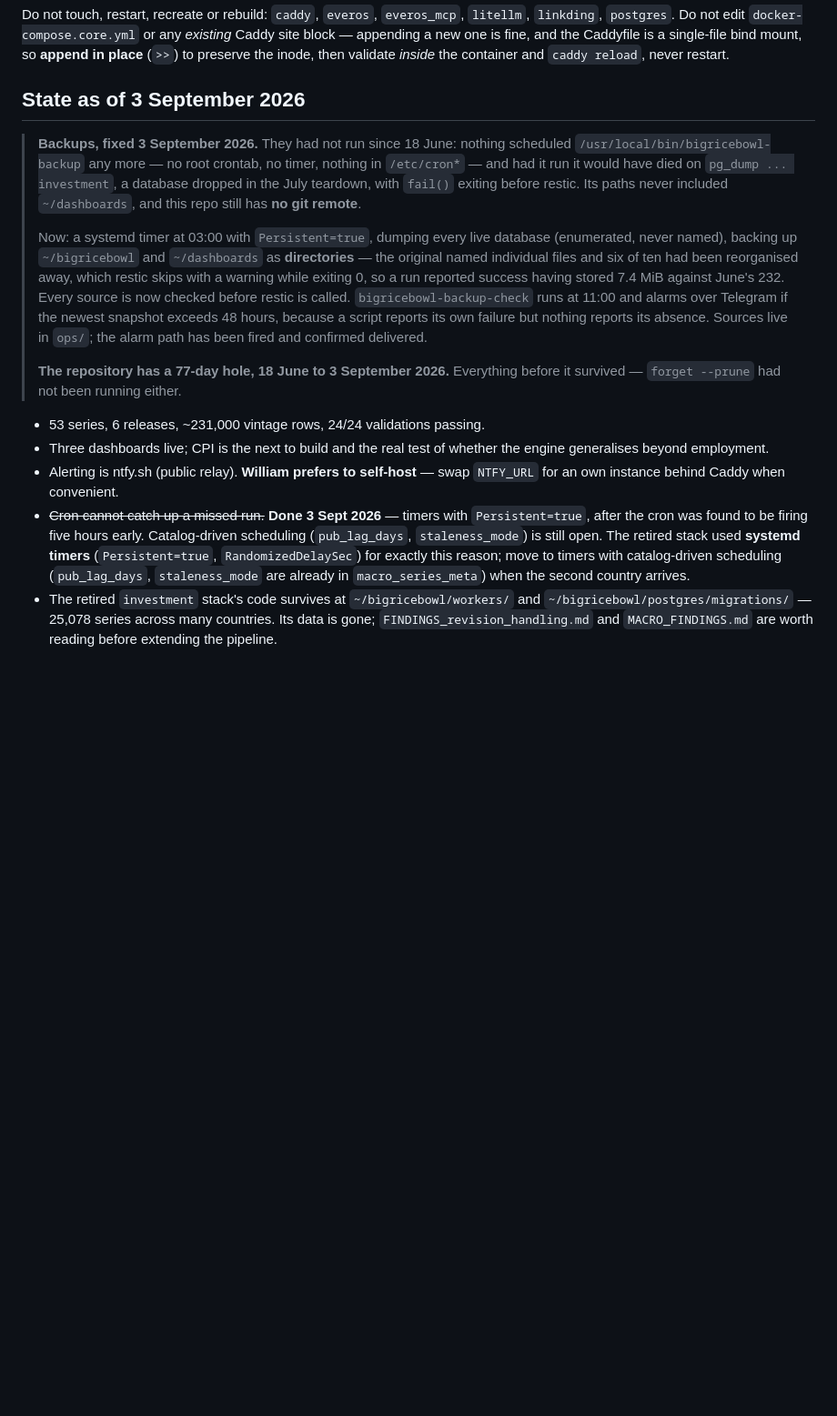
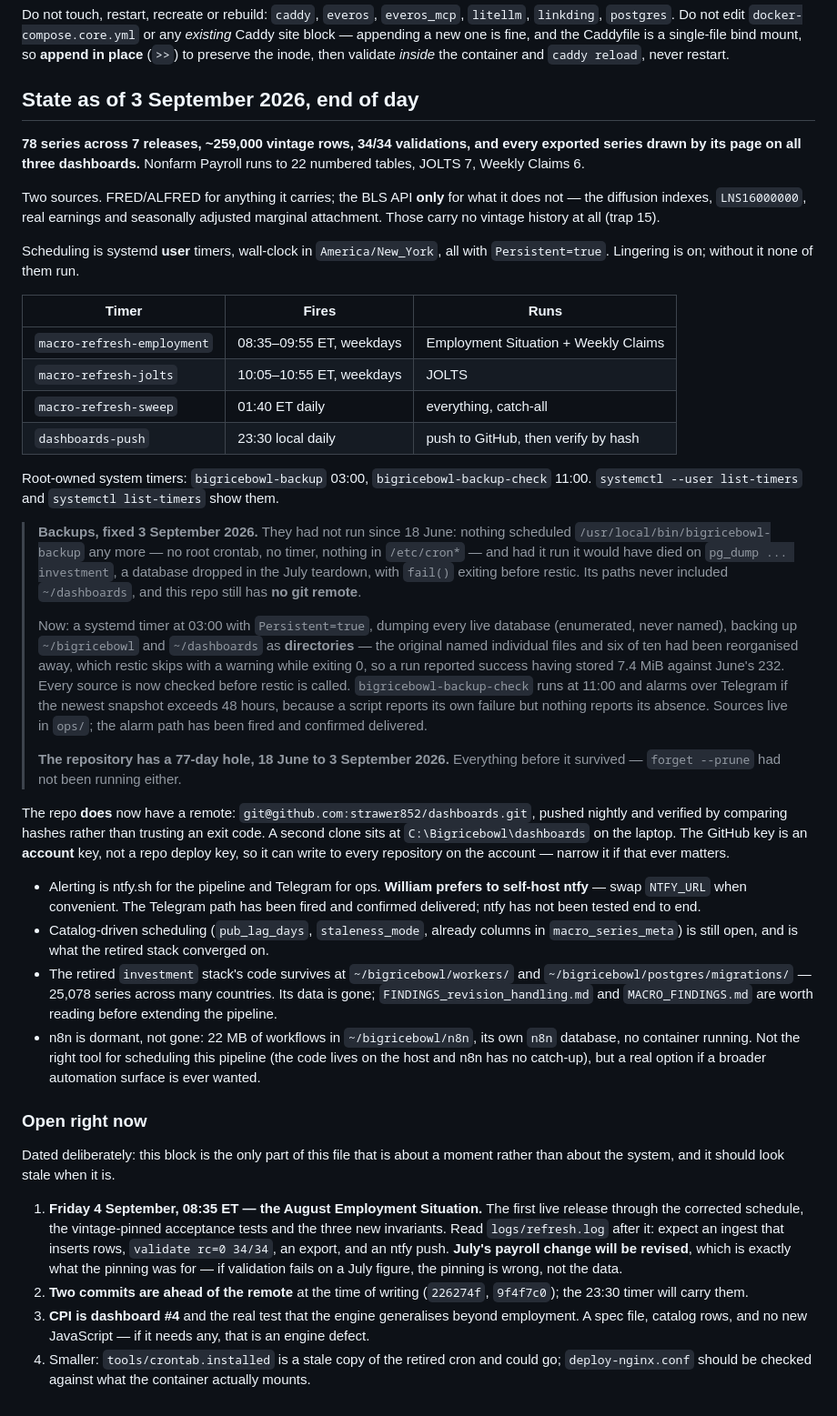
Before and after one commit to strawer852/dashboards, a Markdown page: CLAUDE.md, the part around the change. Shown at 91% size. Drawn GitHub-style; blank space fills up the shorter version.

Commit message:
docs: hand off — state as of end of day, and what is open
The State section still said 53 series, 231,000 vintage rows and 24/24
validations, and that this repo has no git remote. All four were true this
morning and none is now.

Rewritten around what a reader needs on arriving: the two sources and why BLS is
used only where FRED has nothing, the seven timers and what each fires, where
the backups and the remote now stand, and a dated 'Open right now' block -- the
only part of the file about a moment rather than about the system, dated so that
it looks stale when it is.

Co-Authored-By: Claude Opus 5 <noreply@anthropic.com>

```diff
--- a/CLAUDE.md
+++ b/CLAUDE.md
@@ -282,7 +282,28 @@ Do not touch, restart, recreate or rebuild: `caddy`, `everos`, `everos_mcp`,
 single-file bind mount, so **append in place** (`>>`) to preserve the inode, then
 validate *inside* the container and `caddy reload`, never restart.
 
-## State as of 3 September 2026
+## State as of 3 September 2026, end of day
+
+**78 series across 7 releases, ~259,000 vintage rows, 34/34 validations, and
+every exported series drawn by its page on all three dashboards.** Nonfarm
+Payroll runs to 22 numbered tables, JOLTS 7, Weekly Claims 6.
+
+Two sources. FRED/ALFRED for anything it carries; the BLS API **only** for what
+it does not — the diffusion indexes, `LNS16000000`, real earnings and seasonally
+adjusted marginal attachment. Those carry no vintage history at all (trap 15).
+
+Scheduling is systemd **user** timers, wall-clock in `America/New_York`, all with
+`Persistent=true`. Lingering is on; without it none of them run.
+
+| Timer | Fires | Runs |
+|---|---|---|
+| `macro-refresh-employment` | 08:35–09:55 ET, weekdays | Employment Situation + Weekly Claims |
+| `macro-refresh-jolts` | 10:05–10:55 ET, weekdays | JOLTS |
+| `macro-refresh-sweep` | 01:40 ET daily | everything, catch-all |
+| `dashboards-push` | 23:30 local daily | push to GitHub, then verify by hash |
+
+Root-owned system timers: `bigricebowl-backup` 03:00, `bigricebowl-backup-check`
+11:00. `systemctl --user list-timers` and `systemctl list-timers` show them.
 
 > **Backups, fixed 3 September 2026.** They had not run since 18 June: nothing
 > scheduled `/usr/local/bin/bigricebowl-backup` any more — no root crontab, no
@@ -305,19 +326,43 @@ validate *inside* the container and `caddy reload`, never restart.
 > **The repository has a 77-day hole, 18 June to 3 September 2026.** Everything
 > before it survived — `forget --prune` had not been running either.
 
-- 53 series, 6 releases, ~231,000 vintage rows, 24/24 validations passing.
-- Three dashboards live; CPI is the next to build and the real test of whether
-  the engine generalises beyond employment.
-- Alerting is ntfy.sh (public relay). **William prefers to self-host** — swap
-  `NTFY_URL` for an own instance behind Caddy when convenient.
-- ~~Cron cannot catch up a missed run.~~ **Done 3 Sept 2026** — timers with
-  `Persistent=true`, after the cron was found to be firing five hours early.
-  Catalog-driven scheduling (`pub_lag_days`, `staleness_mode`) is still open.
-  The retired stack used **systemd timers**
-  (`Persistent=true`, `RandomizedDelaySec`) for exactly this reason; move to
-  timers with catalog-driven scheduling (`pub_lag_days`, `staleness_mode` are
-  already in `macro_series_meta`) when the second country arrives.
+The repo **does** now have a remote: `git@github.com:strawer852/dashboards.git`,
+pushed nightly and verified by comparing hashes rather than trusting an exit
+code. A second clone sits at `C:\Bigricebowl\dashboards` on the laptop. The
+GitHub key is an **account** key, not a repo deploy key, so it can write to every
+repository on the account — narrow it if that ever matters.
+
+- Alerting is ntfy.sh for the pipeline and Telegram for ops. **William prefers to
+  self-host ntfy** — swap `NTFY_URL` when convenient. The Telegram path has been
+  fired and confirmed delivered; ntfy has not been tested end to end.
+- Catalog-driven scheduling (`pub_lag_days`, `staleness_mode`, already columns in
+  `macro_series_meta`) is still open, and is what the retired stack converged on.
 - The retired `investment` stack's code survives at `~/bigricebowl/workers/` and
-  `~/bigricebowl/postgres/migrations/` — 25,078 series across many countries.
-  Its data is gone; `FINDINGS_revision_handling.md` and `MACRO_FINDINGS.md` are
-  worth reading before extending the pipeline.
+  `~/bigricebowl/postgres/migrations/` — 25,078 series across many countries. Its
+  data is gone; `FINDINGS_revision_handling.md` and `MACRO_FINDINGS.md` are worth
+  reading before extending the pipeline.
+- n8n is dormant, not gone: 22 MB of workflows in `~/bigricebowl/n8n`, its own
+  `n8n` database, no container running. Not the right tool for scheduling this
+  pipeline (the code lives on the host and n8n has no catch-up), but a real
+  option if a broader automation surface is ever wanted.
+
+### Open right now
+
+Dated deliberately: this block is the only part of this file that is about a
+moment rather than about the system, and it should look stale when it is.
+
+1. **Friday 4 September, 08:35 ET — the August Employment Situation.** The first
+   live release through the corrected schedule, the vintage-pinned acceptance
+   tests and the three new invariants. Read `logs/refresh.log` after it: expect
+   an ingest that inserts rows, `validate rc=0 34/34`, an export, and an ntfy
+   push. **July's payroll change will be revised**, which is exactly what the
+   pinning was for — if validation fails on a July figure, the pinning is wrong,
+   not the data.
+2. **Two commits are ahead of the remote** at the time of writing (`226274f`,
+   `9f4f7c0`); the 23:30 timer will carry them.
+3. **CPI is dashboard #4** and the real test that the engine generalises beyond
+   employment. A spec file, catalog rows, and no new JavaScript — if it needs
+   any, that is an engine defect.
+4. Smaller: `tools/crontab.installed` is a stale copy of the retired cron and
+   could go; `deploy-nginx.conf` should be checked against what the container
+   actually mounts.
```
